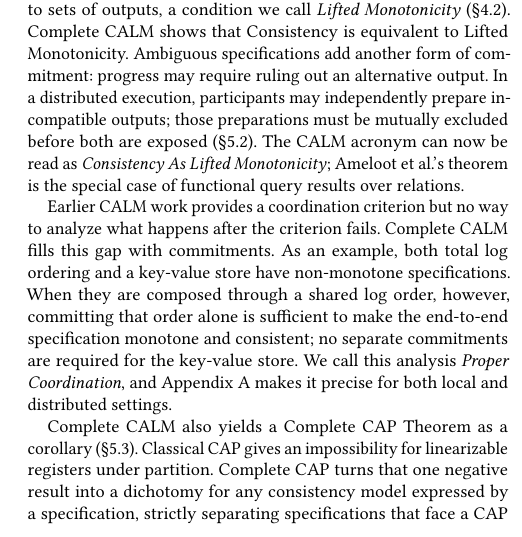
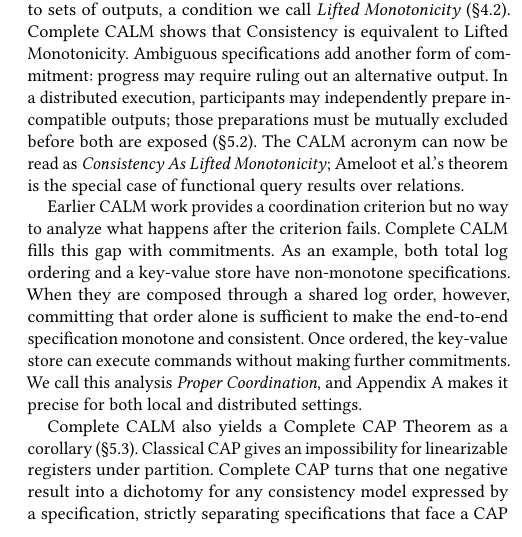
Before and after one commit to jhellerstein/coord-criterion, a LaTeX document (main.tex, which reads sections/introduction.tex): part of one column of page 2 of 23, cut so that both start at the same text. Compiled offline with pdfLaTeX.

Commit message:
Clarify proper coordination example

```diff
--- a/sections/introduction.tex
+++ b/sections/introduction.tex
@@ -102,10 +102,10 @@ happens after the criterion fails.  Complete CALM fills this gap with commitment
 As an example, both total log ordering and a key-value store have non-monotone
 specifications.  When they are composed through a shared log
 order, however, committing that order alone is sufficient to make the
-end-to-end specification monotone and consistent; no separate commitments
-are required for the key-value store.  We call this analysis \emph{Proper
-Coordination}, and Appendix~\ref{app:composition} makes it precise for both
-local and distributed settings.
+end-to-end specification monotone and consistent.  Once ordered, the key-value
+store can execute commands without making further commitments.  We call this
+analysis \emph{Proper Coordination}, and Appendix~\ref{app:composition} makes
+it precise for both local and distributed settings.
 
 Complete CALM also yields a Complete CAP Theorem as a corollary
 (\S\ref{sec:cap-corollary}).  Classical CAP gives an impossibility for
```
